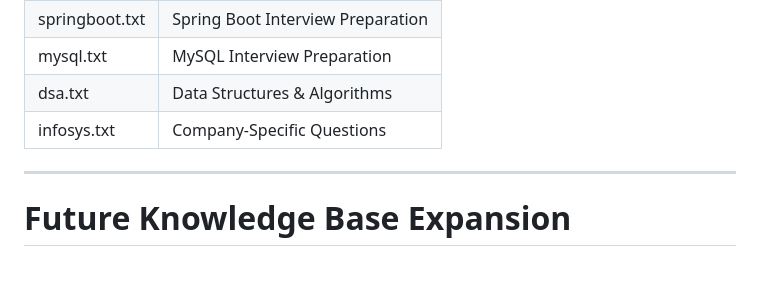
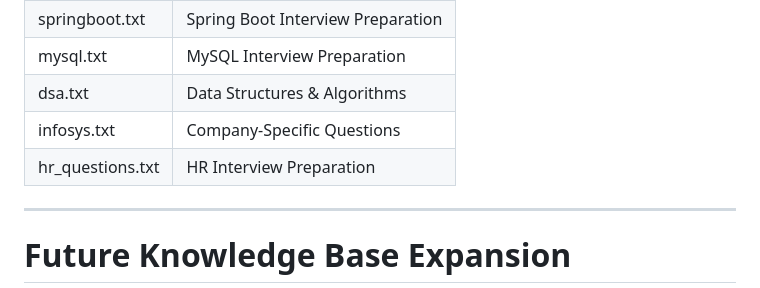
Before and after one commit to Gowtham-gangster/AI-Interview-Agent, a Markdown page: documentations/Knowledge_Base_Design.md, the part around the change. Drawn GitHub-style; blank space fills up the shorter version.

```diff
--- a/documentations/Knowledge_Base_Design.md
+++ b/documentations/Knowledge_Base_Design.md
@@ -331,6 +331,7 @@ The current implementation contains:
 | mysql.txt        | MySQL Interview Preparation       |
 | dsa.txt          | Data Structures & Algorithms      |
 | infosys.txt      | Company-Specific Questions        |
+| hr_questions.txt | HR Interview Preparation          |
 
 ---
 
```
